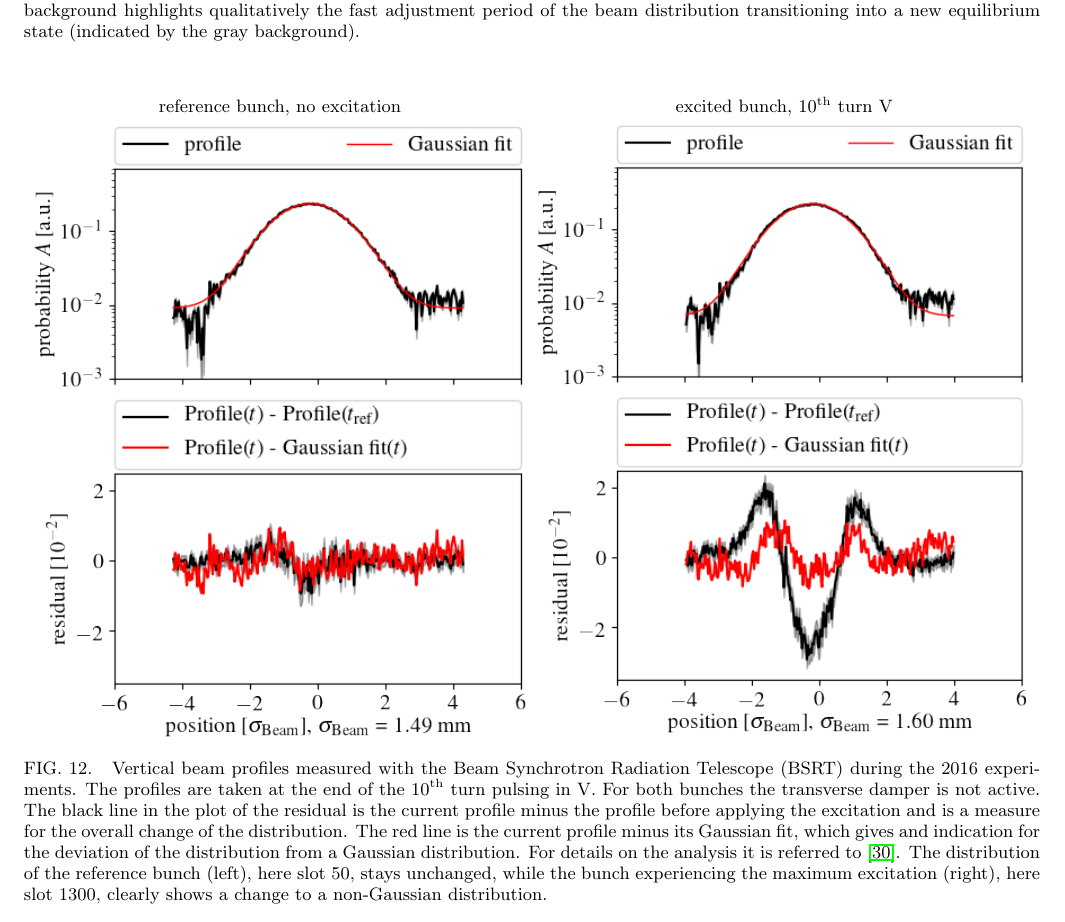
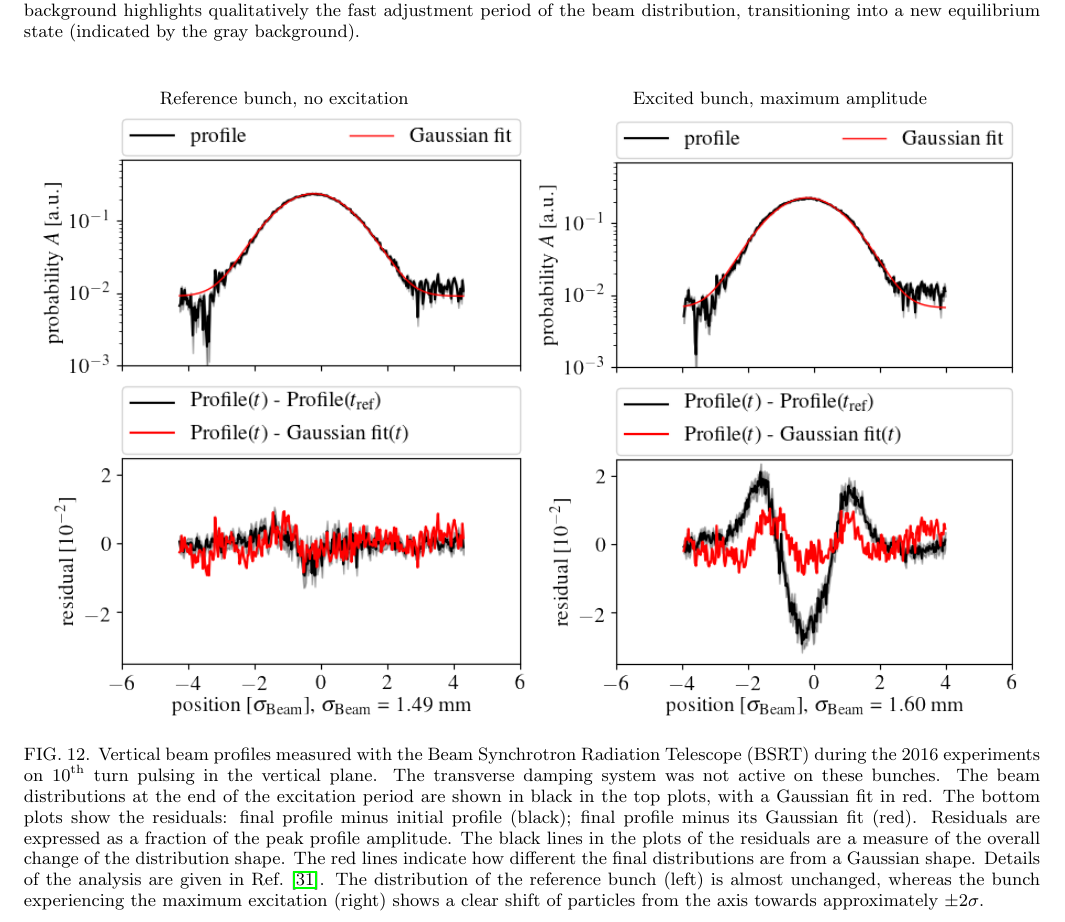
Before and after one commit to mfittere/res-ex-prstab, a LaTeX paper (resex.tex): part of page 14 of 39, cut so that both start at the same text. Compiled offline with pdfLaTeX.

Commit message:
Revised figure of beam profiles in 10th-turn experiments. Added general reference to Trad's thesis for BSRT. Updated to-do list.

```diff
--- a/resex.tex
+++ b/resex.tex
@@ -1157,22 +1157,35 @@ beams~\cite{md1433_noise_top_energy, md_noise_bbLHC}.
     data are averaged over the 4~bunches, with the envelope
     representing the standard deviation. The area with a blue
     background highlights qualitatively the fast adjustment period of
-    the beam distribution transitioning into a new equilibrium state
+    the beam distribution, transitioning into a new equilibrium state
     (indicated by the gray background).}
   \label{fig:10thexp}
 \end{figure*}
 
 \begin{figure*}
-	\begin{minipage}[t]{0.49\linewidth}
-		\centering
-		reference bunch, no excitation
-		\includegraphics[width=1.0\linewidth]{profile_v_10thv_slot_50.png}
-	\end{minipage}
-	\begin{minipage}[t]{0.49\linewidth}
-		\centering
-		excited bunch, $10^{\mathrm{th}}$~turn V		\includegraphics[width=1.0\linewidth]{profile_v_10thv_slot_1300.png}
-	\end{minipage}
-	\caption{\label{fig:10thexpprof} Vertical beam profiles measured with the Beam Synchrotron Radiation Telescope (BSRT) during the 2016 experiments. The profiles are taken at the end of the $10^{\mathrm{th}}$~turn pulsing in V. For both bunches the transverse damper is not active. The black line in the plot of the residual is the current profile minus the profile before applying the excitation and is a measure for the overall change of the distribution. The red line is the current profile minus its Gaussian fit, which gives and indication for the deviation of the distribution from a Gaussian distribution. For details on the analysis it is referred to \cite{bsrtprofinj}. The distribution of the reference bunch (left), here slot 50, stays unchanged, while the bunch experiencing the maximum excitation (right), here slot 1300, clearly shows a change to a non-Gaussian distribution.}
+  \begin{tabular}{cc}
+    Reference bunch, no excitation & Excited bunch, maximum amplitude \\
+    \includegraphics[width=0.48\textwidth]{profile_v_10thv_slot_50.png} &
+    \includegraphics[width=0.48\textwidth]{profile_v_10thv_slot_1300.png}\\
+    \end{tabular}
+    \caption{Vertical beam profiles measured with the Beam Synchrotron
+      Radiation Telescope (BSRT) during the 2016 experiments on
+      $10^{\mathrm{th}}$~turn pulsing in the vertical plane. The
+      transverse damping system was not active on these bunches. The
+      beam distributions at the end of the excitation period are shown
+      in black in the top plots, with a Gaussian fit in red. The
+      bottom plots show the residuals: final profile minus initial
+      profile (black); final profile minus its Gaussian fit
+      (red). Residuals are expressed as a fraction of the peak profile
+      amplitude. The black lines in the plots of the residuals are a
+      measure of the overall change of the distribution shape. The red
+      lines indicate how different the final distributions are from a
+      Gaussian shape. Details of the analysis are given in
+      Ref.~\cite{bsrtprofinj}. The distribution of the reference bunch
+      (left) is almost unchanged, whereas the bunch experiencing the
+      maximum excitation (right) shows a clear shift of particles from
+      the axis towards approximately $\pm 2\sigma$.}
+    \label{fig:10thexpprof}
 \end{figure*}
 
 \begin{figure*}
```
Also changed, not shown: resex-bibdesk.bib (+10 -0 lines), README.md, resex.tex (20 more changed lines).
